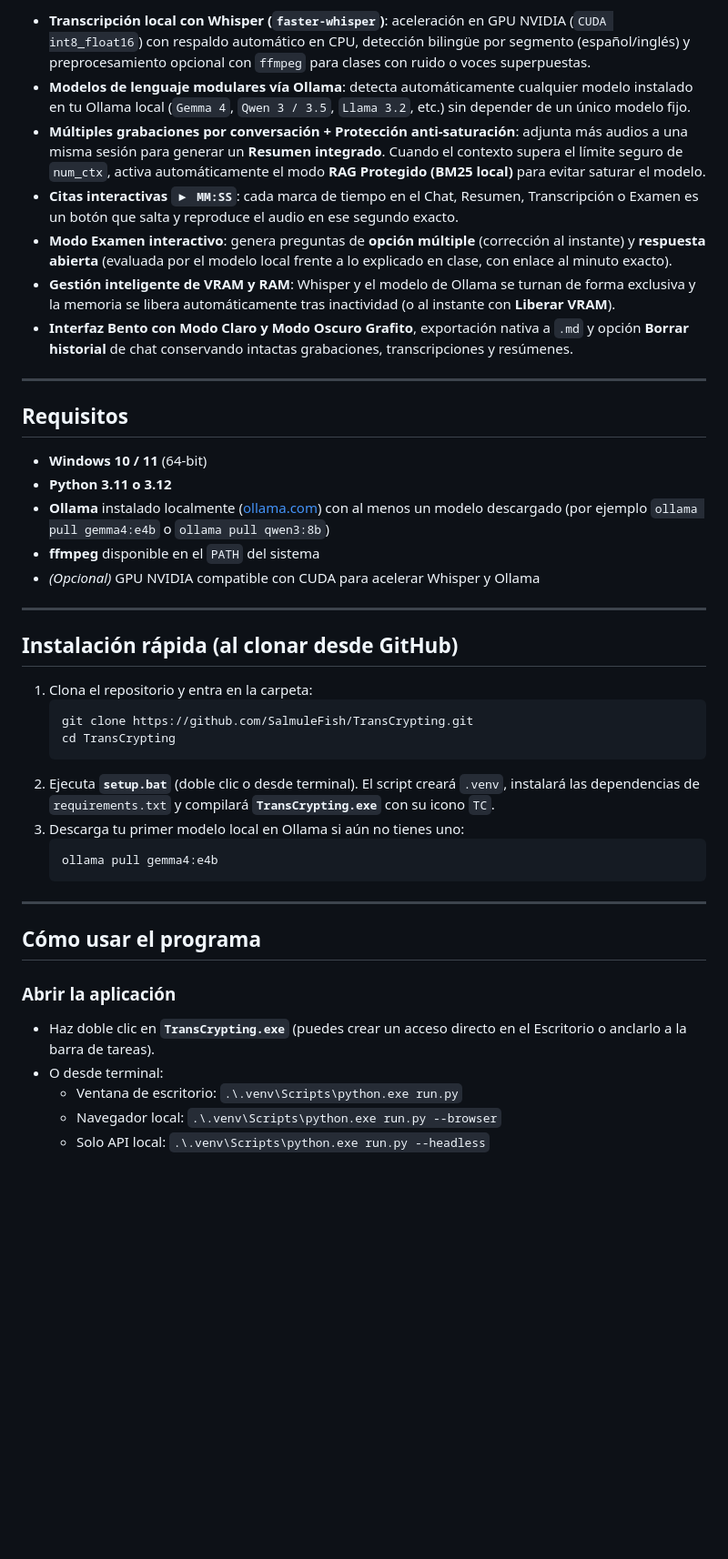
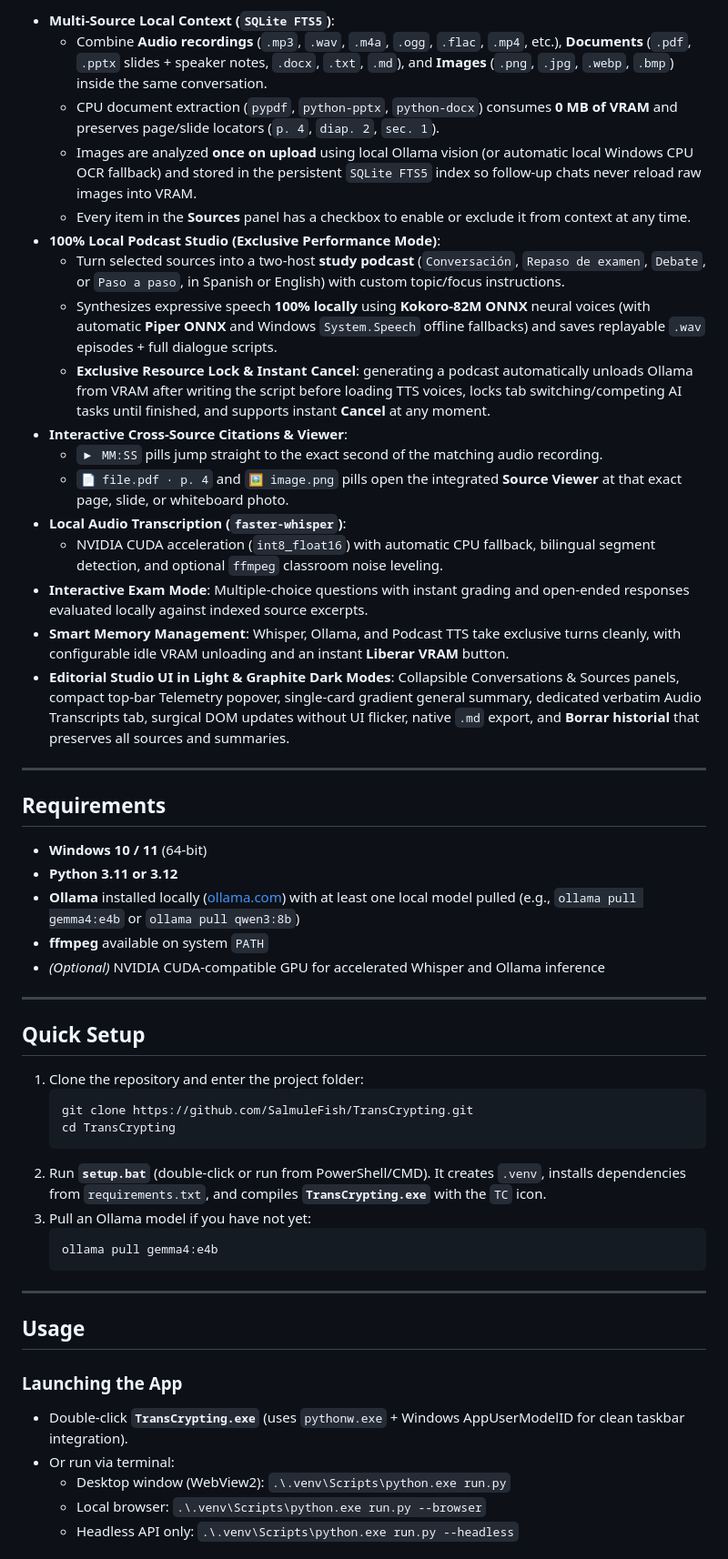
Before and after one commit to SalmuleFish/TransCrypting, a Markdown page: README.md, the part around one of its changes. Shown at 91% size. Drawn GitHub-style; blank space fills up the shorter version.

````diff
--- a/README.md
+++ b/README.md
@@ -32,45 +37,55 @@ Compatibilidad flexible con cualquier modelo de Ollama o Whisper / CTranslate2 d
 
-- **Transcripción local con Whisper (`faster-whisper`)**: aceleración en GPU NVIDIA (`CUDA int8_float16`) con respaldo automático en CPU, detección bilingüe por segmento (español/inglés) y preprocesamiento opcional con `ffmpeg` para clases con ruido o voces superpuestas.
-- **Modelos de lenguaje modulares vía Ollama**: detecta automáticamente cualquier modelo instalado en tu Ollama local (`Gemma 4`, `Qwen 3 / 3.5`, `Llama 3.2`, etc.) sin depender de un único modelo fijo.
-- **Múltiples grabaciones por conversación + Protección anti-saturación**: adjunta más audios a una misma sesión para generar un **Resumen integrado**. Cuando el contexto supera el límite seguro de `num_ctx`, activa automáticamente el modo **RAG Protegido (BM25 local)** para evitar saturar el modelo.
-- **Citas interactivas `▶ MM:SS`**: cada marca de tiempo en el Chat, Resumen, Transcripción o Examen es un botón que salta y reproduce el audio en ese segundo exacto.
-- **Modo Examen interactivo**: genera preguntas de **opción múltiple** (corrección al instante) y **respuesta abierta** (evaluada por el modelo local frente a lo explicado en clase, con enlace al minuto exacto).
-- **Gestión inteligente de VRAM y RAM**: Whisper y el modelo de Ollama se turnan de forma exclusiva y la memoria se libera automáticamente tras inactividad (o al instante con **Liberar VRAM**).
-- **Interfaz Bento con Modo Claro y Modo Oscuro Grafito**, exportación nativa a `.md` y opción **Borrar historial** de chat conservando intactas grabaciones, transcripciones y resúmenes.
+- **Multi-Source Local Context (`SQLite FTS5`)**:
+  - Combine **Audio recordings** (`.mp3`, `.wav`, `.m4a`, `.ogg`, `.flac`, `.mp4`, etc.), **Documents** (`.pdf`, `.pptx` slides + speaker notes, `.docx`, `.txt`, `.md`), and **Images** (`.png`, `.jpg`, `.webp`, `.bmp`) inside the same conversation.
+  - CPU document extraction (`pypdf`, `python-pptx`, `python-docx`) consumes **0 MB of VRAM** and preserves page/slide locators (`p. 4`, `diap. 2`, `sec. 1`).
+  - Images are analyzed **once on upload** using local Ollama vision (or automatic local Windows CPU OCR fallback) and stored in the persistent `SQLite FTS5` index so follow-up chats never reload raw images into VRAM.
+  - Every item in the **Sources** panel has a checkbox to enable or exclude it from context at any time.
+- **100% Local Podcast Studio (Exclusive Performance Mode)**:
+  - Turn selected sources into a two-host **study podcast** (`Conversación`, `Repaso de examen`, `Debate`, or `Paso a paso`, in Spanish or English) with custom topic/focus instructions.
+  - Synthesizes expressive speech **100% locally** using **Kokoro-82M ONNX** neural voices (with automatic **Piper ONNX** and Windows `System.Speech` offline fallbacks) and saves replayable `.wav` episodes + full dialogue scripts.
+  - **Exclusive Resource Lock & Instant Cancel**: generating a podcast automatically unloads Ollama from VRAM after writing the script before loading TTS voices, locks tab switching/competing AI tasks until finished, and supports instant **Cancel** at any moment.
+- **Interactive Cross-Source Citations & Viewer**:
+  - `▶ MM:SS` pills jump straight to the exact second of the matching audio recording.
+  - `📄 file.pdf · p. 4` and `🖼 image.png` pills open the integrated **Source Viewer** at that exact page, slide, or whiteboard photo.
+- **Local Audio Transcription (`faster-whisper`)**:
+  - NVIDIA CUDA acceleration (`int8_float16`) with automatic CPU fallback, bilingual segment detection, and optional `ffmpeg` classroom noise leveling.
+- **Interactive Exam Mode**: Multiple-choice questions with instant grading and open-ended responses evaluated locally against indexed source excerpts.
+- **Smart Memory Management**: Whisper, Ollama, and Podcast TTS take exclusive turns cleanly, with configurable idle VRAM unloading and an instant **Liberar VRAM** button.
+- **Editorial Studio UI in Light & Graphite Dark Modes**: Collapsible Conversations & Sources panels, compact top-bar Telemetry popover, single-card gradient general summary, dedicated verbatim Audio Transcripts tab, surgical DOM updates without UI flicker, native `.md` export, and **Borrar historial** that preserves all sources and summaries.
 
 ---
 
-## Requisitos
+## Requirements
 
 - **Windows 10 / 11** (64-bit)
-- **Python 3.11 o 3.12**
-- **Ollama** instalado localmente ([ollama.com](https://ollama.com)) con al menos un modelo descargado (por ejemplo `ollama pull gemma4:e4b` o `ollama pull qwen3:8b`)
-- **ffmpeg** disponible en el `PATH` del sistema
-- *(Opcional)* GPU NVIDIA compatible con CUDA para acelerar Whisper y Ollama
+- **Python 3.11 or 3.12**
+- **Ollama** installed locally ([ollama.com](https://ollama.com)) with at least one local model pulled (e.g., `ollama pull gemma4:e4b` or `ollama pull qwen3:8b`)
+- **ffmpeg** available on system `PATH`
+- *(Optional)* NVIDIA CUDA-compatible GPU for accelerated Whisper and Ollama inference
 
 ---
 
-## Instalación rápida (al clonar desde GitHub)
+## Quick Setup
 
-1. Clona el repositorio y entra en la carpeta:
+1. Clone the repository and enter the project folder:
    ```powershell
    git clone https://github.com/SalmuleFish/TransCrypting.git
    cd TransCrypting
    ```
-2. Ejecuta **`setup.bat`** (doble clic o desde terminal). El script creará `.venv`, instalará las dependencias de `requirements.txt` y compilará **`TransCrypting.exe`** con su icono `TC`.
-3. Descarga tu primer modelo local en Ollama si aún no tienes uno:
+2. Run **`setup.bat`** (double-click or run from PowerShell/CMD). It creates `.venv`, installs dependencies from `requirements.txt`, and compiles **`TransCrypting.exe`** with the `TC` icon.
+3. Pull an Ollama model if you have not yet:
    ```powershell
    ollama pull gemma4:e4b
    ```
 
 ---
 
-## Cómo usar el programa
+## Usage
 
-### Abrir la aplicación
-- Haz doble clic en **`TransCrypting.exe`** (puedes crear un acceso directo en el Escritorio o anclarlo a la barra de tareas).
-- O desde terminal:
-  - Ventana de escritorio: `.\.venv\Scripts\python.exe run.py`
-  - Navegador local: `.\.venv\Scripts\python.exe run.py --browser`
-  - Solo API local: `.\.venv\Scripts\python.exe run.py --headless`
+### Launching the App
+- Double-click **`TransCrypting.exe`** (uses `pythonw.exe` + Windows AppUserModelID for clean taskbar integration).
+- Or run via terminal:
+  - Desktop window (WebView2): `.\.venv\Scripts\python.exe run.py`
+  - Local browser: `.\.venv\Scripts\python.exe run.py --browser`
+  - Headless API only: `.\.venv\Scripts\python.exe run.py --headless`
 
````
Also changed, not shown: other parts of README.md (+41 -33 lines), docs/screenshots/chat-dark.png, docs/screenshots/exam-dark.png, docs/screenshots/models-guide.png, docs/screenshots/podcast-dark.png (added), docs/screenshots/summary-light.png, 13 other files.
